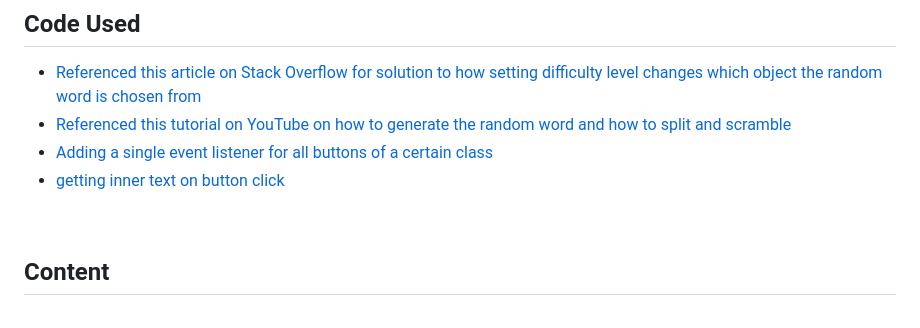
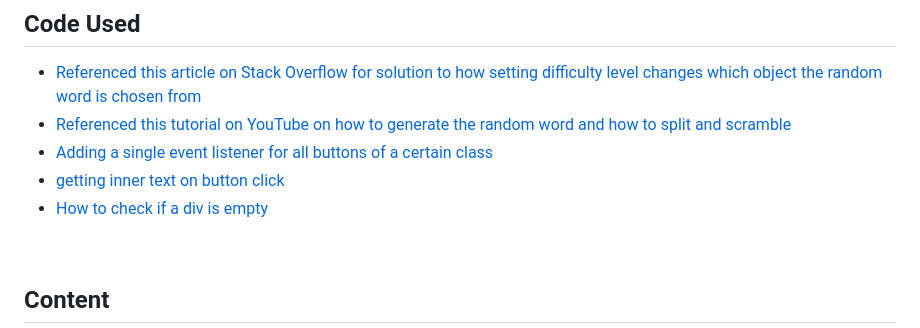
Before and after one commit to rkillickdev/spelling-bee-scramble, a Markdown page: README.md, the part around the change. Rendered like a GitHub page.

Commit message:
update readme with code credit

```diff
--- a/README.md
+++ b/README.md
@@ -278,6 +278,7 @@ const buttonArray = Array.from(scrambleButtons);
 * [Referenced this tutorial on YouTube on how to generate the random word and how to split and scramble](https://www.youtube.com/watch?v=4-s3g_fU7Vg)
 * [Adding a single event listener for all buttons of a certain class](https://stackoverflow.com/questions/49680484/how-to-add-one-event-listener-for-all-buttons)
 * [getting inner text on button click](https://stackoverflow.com/questions/69663406/how-to-get-value-from-button-after-it-has-been-clicked)
+* [How to check if a div is empty](https://bobbyhadz.com/blog/javascript-check-if-div-is-empty)
 
 <br>
 
```
